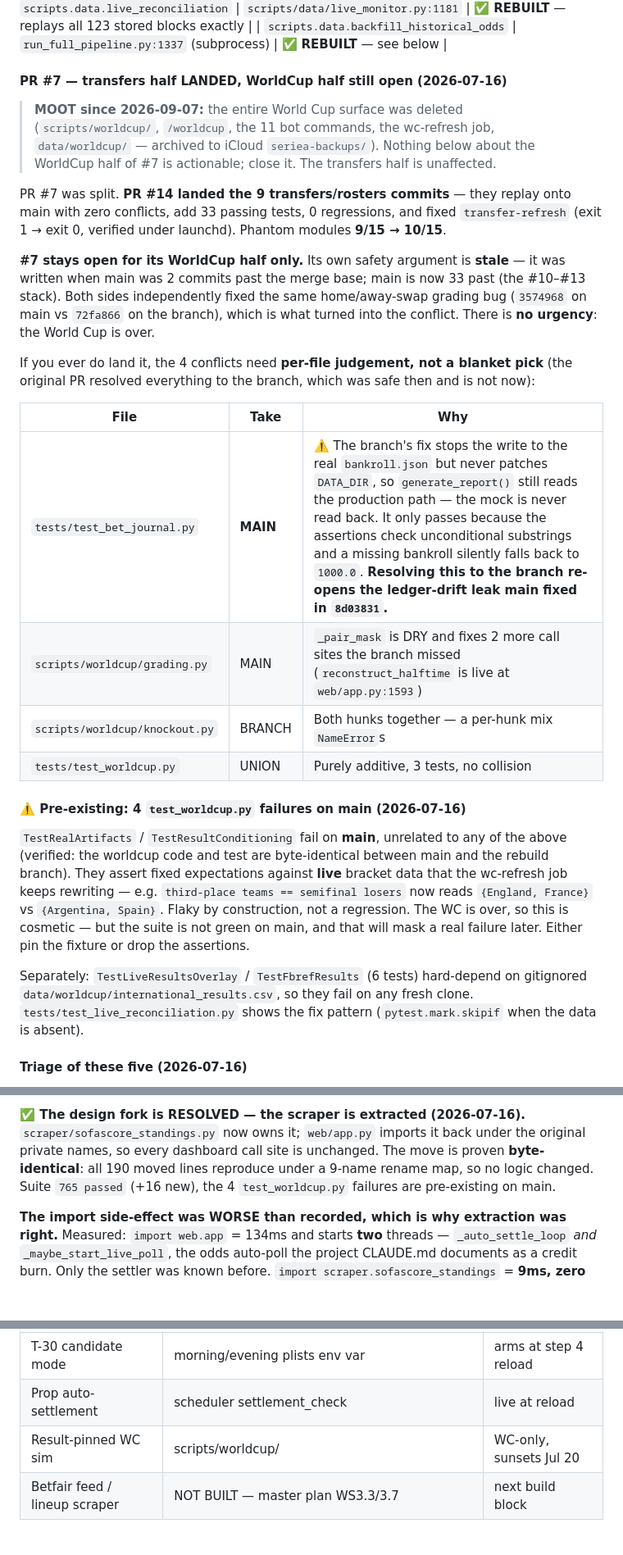
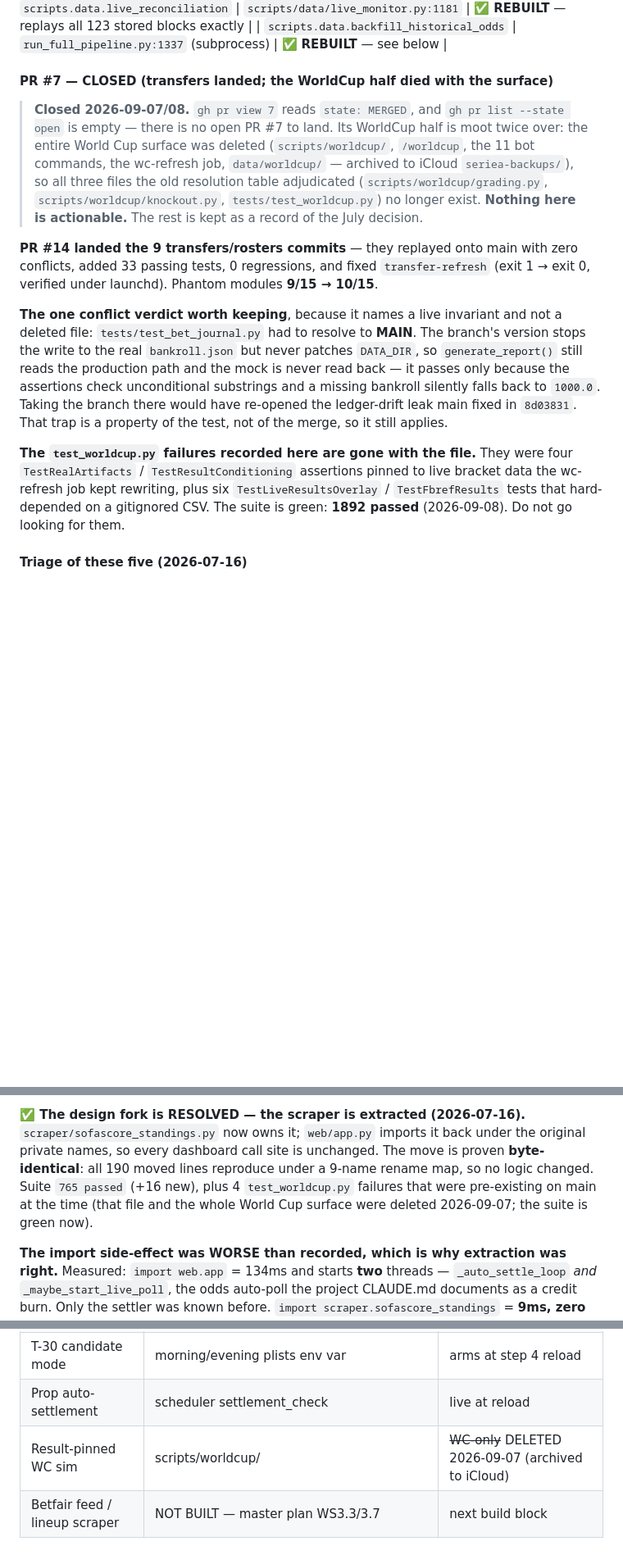
Before and after one commit to nicoladebbia/seriea-pipeline, a Markdown page: AUGUST_RUNBOOK.md, 3 parts joined by grey strips. Shown at 82% size. GitHub-like rendering; blank space fills up the shorter version.

Commit message:
docs: the runbook still said PR #7 was open and the suite had 4 failures
Both false in the present tense. `gh pr view 7` reads MERGED and
`gh pr list --state open` is empty; the suite is 1892 passed and
tests/test_worldcup.py no longer exists.

The MOOT banner added yesterday covered World Cup deletion but not
PR-merged staleness, and covered nothing at lines 640 and 907 — far
enough from the banner that a reader grepping a test failure met the
old claim with no annotation.

Present-tense claims corrected; the July narrative kept and dated. The
one live lesson inside the excised conflict table — resolving
test_bet_journal.py to the branch re-opens the ledger-drift leak fixed
in 8d03831, because the mock is never read back with DATA_DIR unpatched
— is a property of the test, not of the merge, so it is carried over in
prose rather than deleted with the table.

Co-Authored-By: Claude Opus 5 (1M context) <noreply@anthropic.com>
Claude-Session: https://claude.ai/code/session_01XcoG2v4YGMDpxGSJrU1c17

```diff
--- a/AUGUST_RUNBOOK.md
+++ b/AUGUST_RUNBOOK.md
@@ -309,47 +309,38 @@ pipeline treats odds_api as primary.
 | `scripts.data.live_reconciliation` | `scripts/data/live_monitor.py:1181` | ✅ **REBUILT** — replays all 123 stored blocks exactly |
 | `scripts.data.backfill_historical_odds` | `run_full_pipeline.py:1337` (subprocess) | ✅ **REBUILT** — see below |
 
-#### PR #7 — transfers half LANDED, WorldCup half still open (2026-07-16)
+#### PR #7 — CLOSED (transfers landed; the WorldCup half died with the surface)
 
-> **MOOT since 2026-09-07:** the entire World Cup surface was deleted (`scripts/worldcup/`, `/worldcup`, the 11 bot commands, the wc-refresh job, `data/worldcup/` — archived to iCloud `seriea-backups/`). Nothing below about the WorldCup half of #7 is actionable; close it. The transfers half is unaffected.
+> **Closed 2026-09-07/08.** `gh pr view 7` reads `state: MERGED`, and
+> `gh pr list --state open` is empty — there is no open PR #7 to land. Its
+> WorldCup half is moot twice over: the entire World Cup surface was deleted
+> (`scripts/worldcup/`, `/worldcup`, the 11 bot commands, the wc-refresh job,
+> `data/worldcup/` — archived to iCloud `seriea-backups/`), so all three files
+> the old resolution table adjudicated (`scripts/worldcup/grading.py`,
+> `scripts/worldcup/knockout.py`, `tests/test_worldcup.py`) no longer exist.
+> **Nothing here is actionable.** The rest is kept as a record of the July
+> decision.
 
-PR #7 was split. **PR #14 landed the 9 transfers/rosters commits** — they replay
-onto main with zero conflicts, add 33 passing tests, 0 regressions, and fixed
+**PR #14 landed the 9 transfers/rosters commits** — they replayed onto main with
+zero conflicts, added 33 passing tests, 0 regressions, and fixed
 `transfer-refresh` (exit 1 → exit 0, verified under launchd). Phantom modules
 **9/15 → 10/15**.
 
-**#7 stays open for its WorldCup half only.** Its own safety argument is
-**stale** — it was written when main was 2 commits past the merge base; main is
-now 33 past (the #10–#13 stack). Both sides independently fixed the same
-home/away-swap grading bug (`3574968` on main vs `72fa866` on the branch), which
-is what turned into the conflict. There is **no urgency**: the World Cup is over.
+**The one conflict verdict worth keeping**, because it names a live invariant and
+not a deleted file: `tests/test_bet_journal.py` had to resolve to **MAIN**. The
+branch's version stops the write to the real `bankroll.json` but never patches
+`DATA_DIR`, so `generate_report()` still reads the production path and the mock is
+never read back — it passes only because the assertions check unconditional
+substrings and a missing bankroll silently falls back to `1000.0`. Taking the
+branch there would have re-opened the ledger-drift leak main fixed in `8d03831`.
+That trap is a property of the test, not of the merge, so it still applies.
 
-If you ever do land it, the 4 conflicts need **per-file judgement, not a blanket
-pick** (the original PR resolved everything to the branch, which was safe then
-and is not now):
-
-| File | Take | Why |
-|---|---|---|
-| `tests/test_bet_journal.py` | **MAIN** | ⚠️ The branch's fix stops the write to the real `bankroll.json` but never patches `DATA_DIR`, so `generate_report()` still reads the production path — the mock is never read back. It only passes because the assertions check unconditional substrings and a missing bankroll silently falls back to `1000.0`. **Resolving this to the branch re-opens the ledger-drift leak main fixed in `8d03831`.** |
-| `scripts/worldcup/grading.py` | MAIN | `_pair_mask` is DRY and fixes 2 more call sites the branch missed (`reconstruct_halftime` is live at `web/app.py:1593`) |
-| `scripts/worldcup/knockout.py` | BRANCH | Both hunks together — a per-hunk mix `NameError`s |
-| `tests/test_worldcup.py` | UNION | Purely additive, 3 tests, no collision |
-
-#### ⚠️ Pre-existing: 4 `test_worldcup.py` failures on main (2026-07-16)
-
-`TestRealArtifacts` / `TestResultConditioning` fail on **main**, unrelated to any
-of the above (verified: the worldcup code and test are byte-identical between
-main and the rebuild branch). They assert fixed expectations against **live**
-bracket data that the wc-refresh job keeps rewriting — e.g.
-`third-place teams == semifinal losers` now reads `{England, France}` vs
-`{Argentina, Spain}`. Flaky by construction, not a regression. The WC is over, so
-this is cosmetic — but the suite is not green on main, and that will mask a real
-failure later. Either pin the fixture or drop the assertions.
-
-Separately: `TestLiveResultsOverlay` / `TestFbrefResults` (6 tests) hard-depend
-on gitignored `data/worldcup/international_results.csv`, so they fail on any
-fresh clone. `tests/test_live_reconciliation.py` shows the fix pattern
-(`pytest.mark.skipif` when the data is absent).
+**The `test_worldcup.py` failures recorded here are gone with the file.** They
+were four `TestRealArtifacts` / `TestResultConditioning` assertions pinned to live
+bracket data the wc-refresh job kept rewriting, plus six
+`TestLiveResultsOverlay` / `TestFbrefResults` tests that hard-depended on a
+gitignored CSV. The suite is green: **1892 passed** (2026-09-08). Do not go
+looking for them.
 
 #### Triage of these five (2026-07-16)
 
@@ -645,8 +636,9 @@ surviving state file; the logs can rotate away, so this is now the record.**
 `scraper/sofascore_standings.py` now owns it; `web/app.py` imports it back under
 the original private names, so every dashboard call site is unchanged. The move
 is proven **byte-identical**: all 190 moved lines reproduce under a 9-name
-rename map, so no logic changed. Suite `765 passed` (+16 new), the 4
-`test_worldcup.py` failures are pre-existing on main.
+rename map, so no logic changed. Suite `765 passed` (+16 new), plus 4
+`test_worldcup.py` failures that were pre-existing on main at the time (that file
+and the whole World Cup surface were deleted 2026-09-07; the suite is green now).
 
 **The import side-effect was WORSE than recorded, which is why extraction was
 right.** Measured: `import web.app` = 134ms and starts **two** threads —
@@ -912,7 +904,7 @@ one. On complete data this fold stops being the anchor.
 | CLV kill-switch | clv_tracker.get_market_clv_gate + apply_intelligence_filters | live in code |
 | T-30 candidate mode | morning/evening plists env var | arms at step 4 reload |
 | Prop auto-settlement | scheduler settlement_check | live at reload |
-| Result-pinned WC sim | scripts/worldcup/ | WC-only, sunsets Jul 20 |
+| Result-pinned WC sim | scripts/worldcup/ | ~~WC-only~~ DELETED 2026-09-07 (archived to iCloud) |
 | Betfair feed / lineup scraper | NOT BUILT — master plan WS3.3/3.7 | next build block |
 
 ## Quick reference — what was hardened mid-June (scanner audit session)
```
